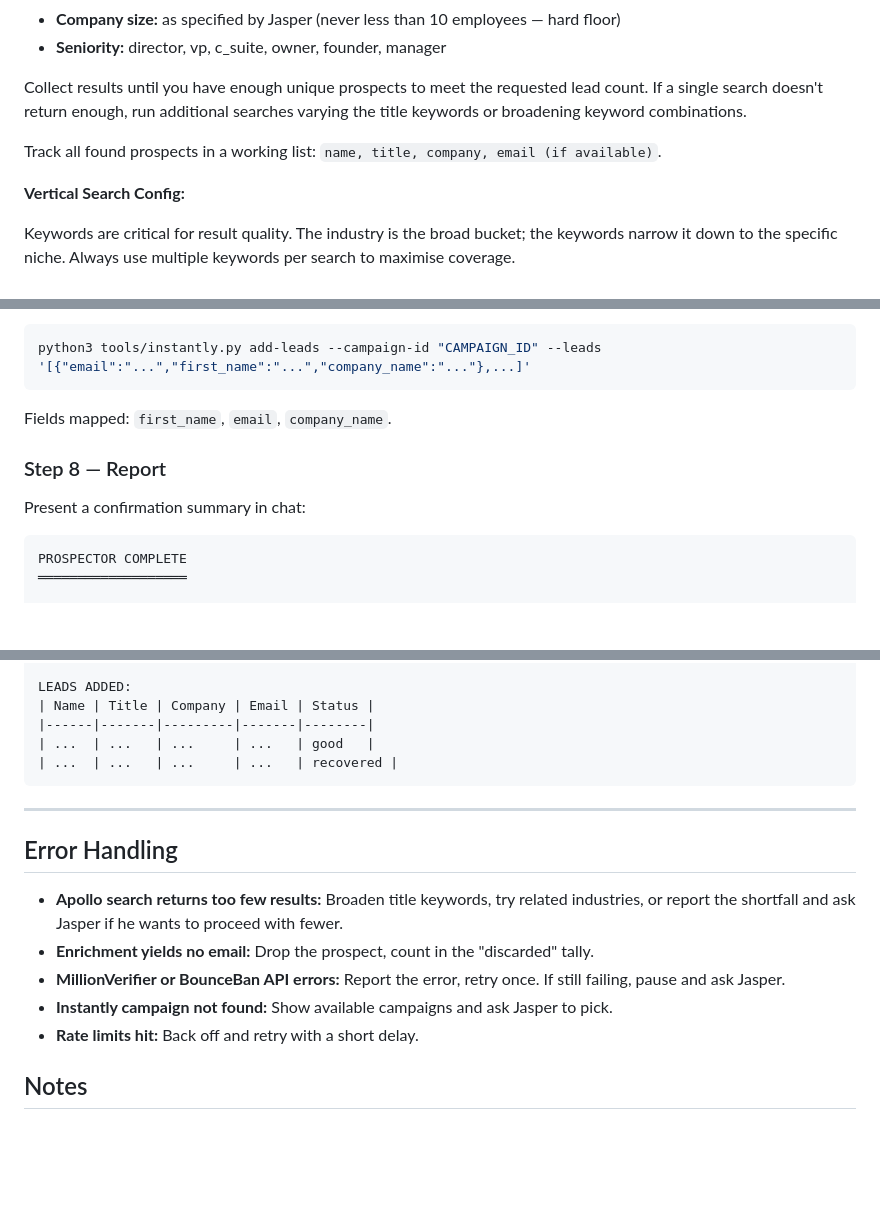
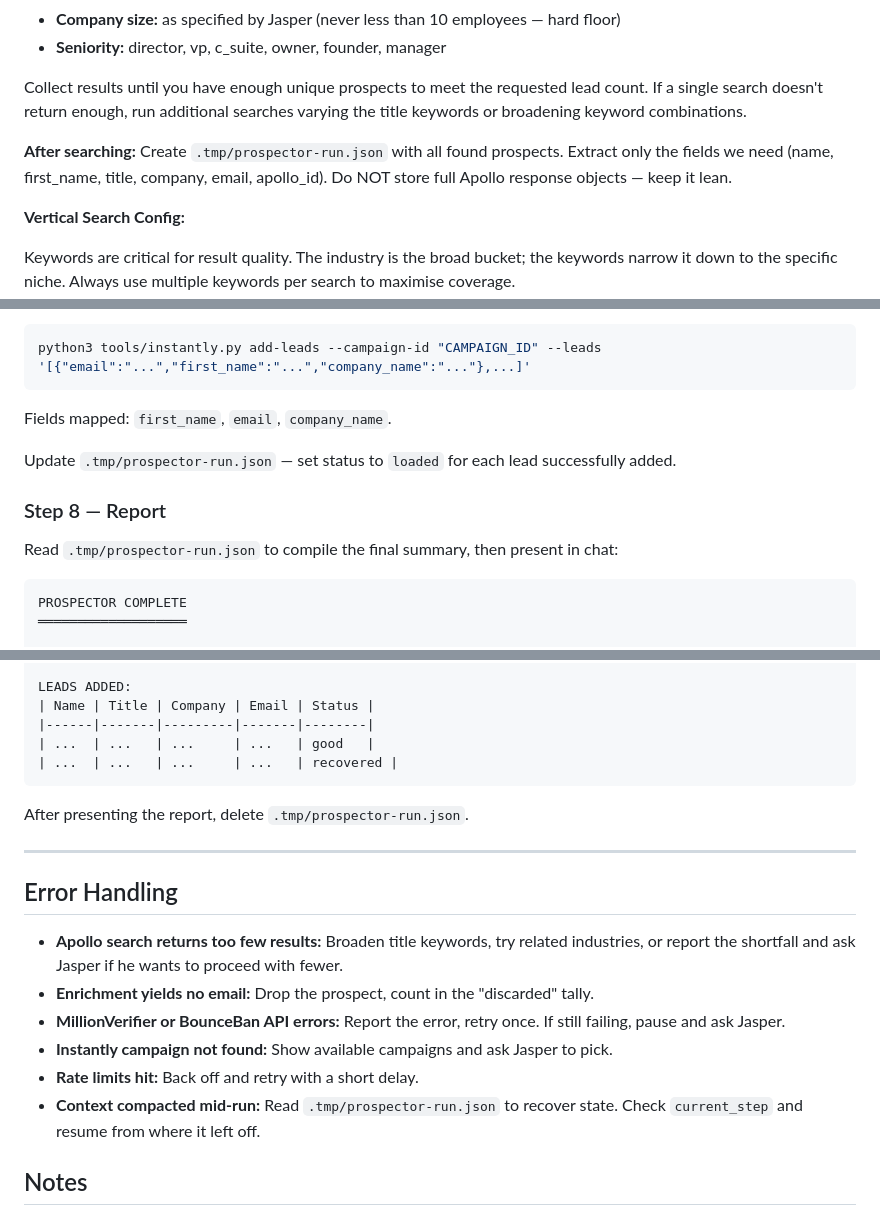
Before and after one commit to Brickmaster564/claude-code, a Markdown page: workflows/prospector.md, 3 parts joined by grey strips. GitHub-like rendering; blank space fills up the shorter version.

````diff
--- a/workflows/prospector.md
+++ b/workflows/prospector.md
@@ -66,7 +115,7 @@ Use `apollo_mixed_people_api_search` to find prospects matching:
 
 Collect results until you have enough unique prospects to meet the requested lead count. If a single search doesn't return enough, run additional searches varying the title keywords or broadening keyword combinations.
 
-Track all found prospects in a working list: `name, title, company, email (if available)`.
+**After searching:** Create `.tmp/prospector-run.json` with all found prospects. Extract only the fields we need (name, first_name, title, company, email, apollo_id). Do NOT store full Apollo response objects — keep it lean.
 
 **Vertical Search Config:**
 
@@ -165,9 +227,11 @@ python3 tools/instantly.py add-leads --campaign-id "CAMPAIGN_ID" --leads '[{"ema
 
 Fields mapped: `first_name`, `email`, `company_name`.
 
+Update `.tmp/prospector-run.json` — set status to `loaded` for each lead successfully added.
+
 ### Step 8 — Report
 
-Present a confirmation summary in chat:
+Read `.tmp/prospector-run.json` to compile the final summary, then present in chat:
 
 ```
 PROSPECTOR COMPLETE
@@ -190,6 +254,8 @@ LEADS ADDED:
 | ...  | ...   | ...     | ...   | recovered |
 ```
 
+After presenting the report, delete `.tmp/prospector-run.json`.
+
 ---
 
 ## Error Handling
@@ -199,6 +265,7 @@ LEADS ADDED:
 - **MillionVerifier or BounceBan API errors:** Report the error, retry once. If still failing, pause and ask Jasper.
 - **Instantly campaign not found:** Show available campaigns and ask Jasper to pick.
 - **Rate limits hit:** Back off and retry with a short delay.
+- **Context compacted mid-run:** Read `.tmp/prospector-run.json` to recover state. Check `current_step` and resume from where it left off.
 
 ## Notes
 
````
Also changed, not shown: other parts of workflows/prospector.md (+71 -9 lines), CLAUDE.md (+2 -3 lines).
